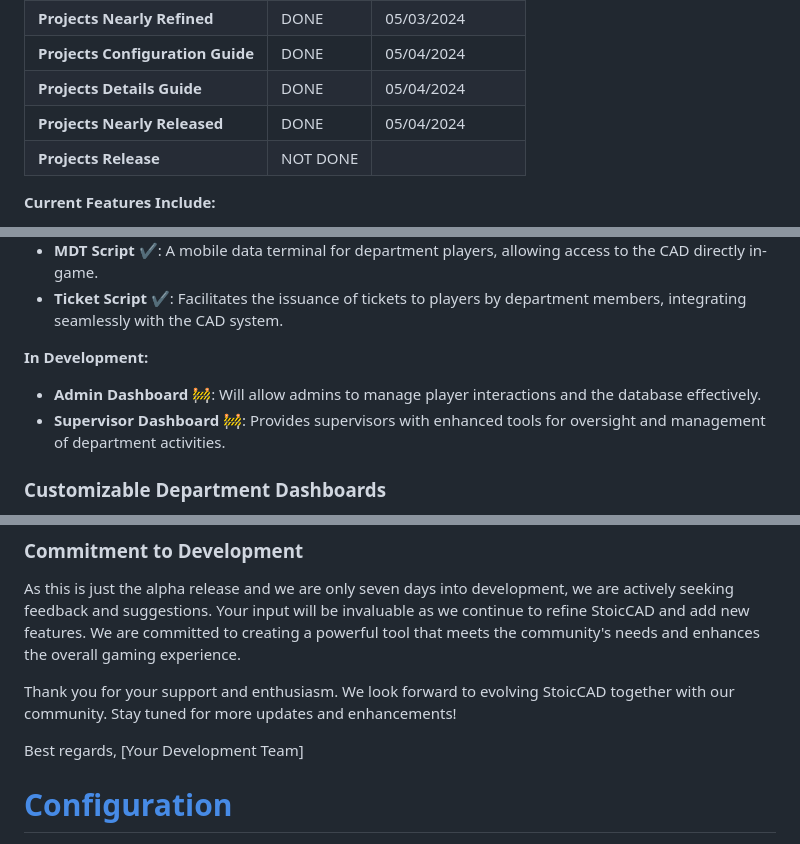
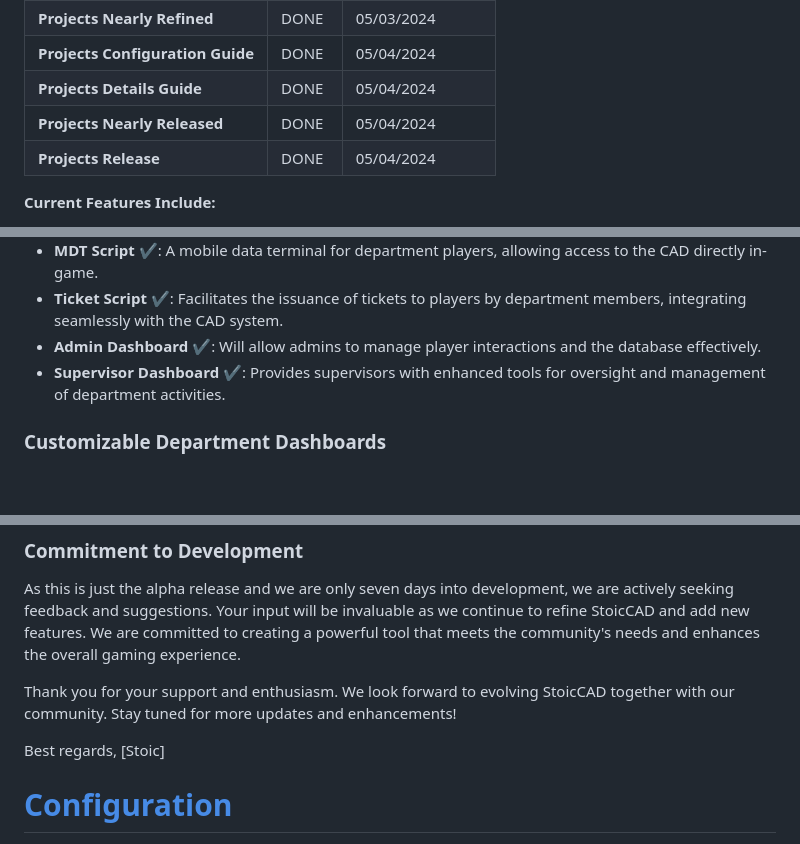
Before and after one commit to TheStoicBear/StoicCAD, a Markdown page: README.md, 3 parts joined by grey strips. Rendered like a GitHub page; blank space fills up the shorter version.

```diff
--- a/README.md
+++ b/README.md
@@ -25,7 +25,7 @@ Below is the progression status of the StoicCAD development stages:
 | **Projects Configuration Guide** | DONE |   05/04/2024              |
 | **Projects Details Guide**       | DONE |      05/04/2024           |
 | **Projects Nearly Released**     | DONE |      05/04/2024           |
-| **Projects Release**             | NOT DONE |                 |
+| **Projects Release**             | DONE |        05/04/2024          |
 
 
 
@@ -41,10 +41,8 @@ Below is the progression status of the StoicCAD development stages:
 - **Integrated 911 Scripts** ✔️: Converts all in-game phones to function as part of a unified 911 dispatch system.
 - **MDT Script** ✔️: A mobile data terminal for department players, allowing access to the CAD directly in-game.
 - **Ticket Script** ✔️: Facilitates the issuance of tickets to players by department members, integrating seamlessly with the CAD system.
-
-**In Development:**
-- **Admin Dashboard** 🚧: Will allow admins to manage player interactions and the database effectively.
-- **Supervisor Dashboard** 🚧: Provides supervisors with enhanced tools for oversight and management of department activities.
+- **Admin Dashboard** ✔️: Will allow admins to manage player interactions and the database effectively.
+- **Supervisor Dashboard** ✔️: Provides supervisors with enhanced tools for oversight and management of department activities.
 
 ### Customizable Department Dashboards
 One of the standout features of StoicCAD is its highly customizable department dashboards. Each department can tailor its dashboard to reflect its unique style and operational needs. This level of customization extends to themes, layout, and the specific tools available on the dashboard, ensuring that each department’s interface aligns perfectly with its role-play dynamics.
@@ -58,7 +56,7 @@ As this is just the alpha release and we are only seven days into development, w
 Thank you for your support and enthusiasm. We look forward to evolving StoicCAD together with our community. Stay tuned for more updates and enhancements!
 
 Best regards,
-[Your Development Team]
+[Stoic]
 
 
 
```
